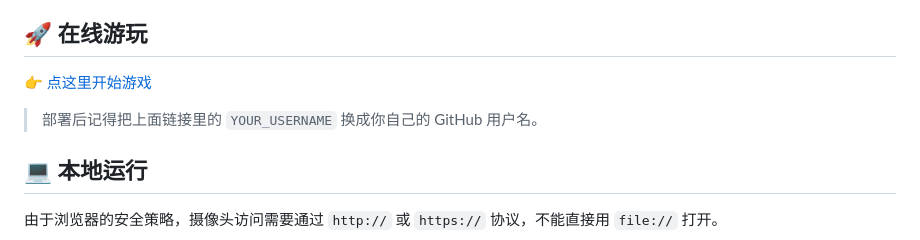
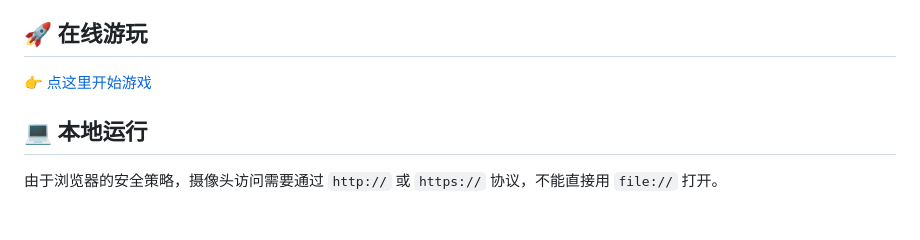
Before and after one commit to trsoliu/gesture-balloon-game, a Markdown page: README.md, the part around one of its changes. Drawn GitHub-style; blank space fills up the shorter version.

Commit message:
Update README: 替换 GitHub Pages 链接为实际地址
Co-Authored-By: Claude Opus 4.7 (1M context) <noreply@anthropic.com>

```diff
--- a/README.md
+++ b/README.md
@@ -35,5 +35,4 @@
 
-> 部署后记得把上面链接里的 `YOUR_USERNAME` 换成你自己的 GitHub 用户名。
 
 ## 💻 本地运行
 
```
Also changed, not shown: other parts of README.md (+1 -1 lines).
